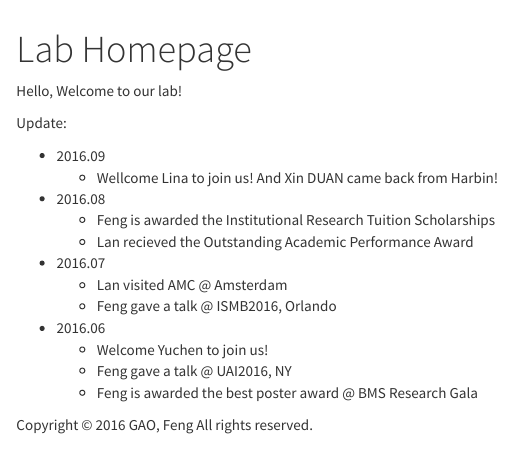
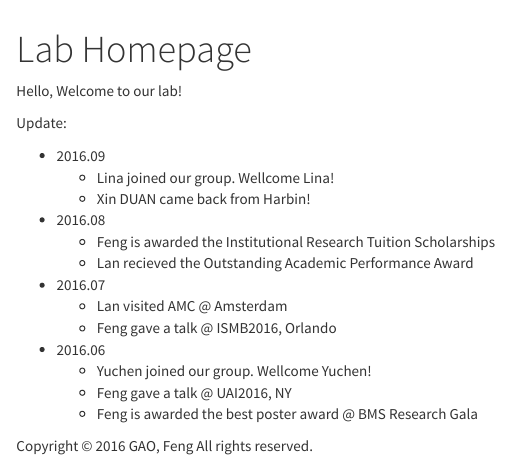
Before and after one commit to CityUHK-CompBio/CityUHK-CompBio.github.io, an R Markdown document (index.Rmd): the page in a window 1100 px wide, from 60 px down. Rendered offline with R 4.5, knitr and Pandoc, with nearby package versions.

Commit message:
fix typos

```diff
--- a/index.Rmd
+++ b/index.Rmd
@@ -7,7 +7,8 @@ Hello, Welcome to our lab!
 Update:
 
 - 2016.09
-    + Wellcome Lina to join us! And Xin DUAN came back from Harbin!
+    + Lina joined our group. Wellcome Lina!
+    + Xin DUAN came back from Harbin!
 - 2016.08
     + Feng is awarded the Institutional Research Tuition Scholarships
     + Lan recieved the Outstanding Academic Performance Award
@@ -15,6 +16,6 @@ Update:
     + Lan visited AMC @ Amsterdam
     + Feng gave a talk @ ISMB2016, Orlando
 - 2016.06
-    + Welcome Yuchen to join us!
+    + Yuchen joined our group. Wellcome Yuchen!
     + Feng gave a talk @ UAI2016, NY
     + Feng is awarded the best poster award @ BMS Research Gala
```
